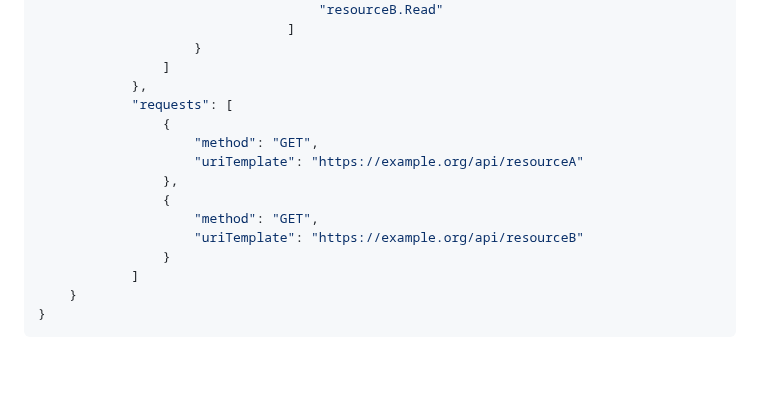
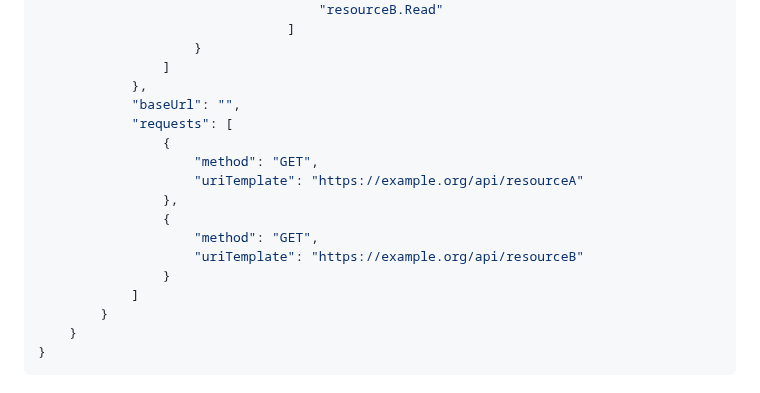
Before and after one commit to darrelmiller/api-manifest, a Markdown page: draft-miller-api-manifest.md, the part around one of its changes. GitHub-like rendering; blank space fills up the shorter version.

```diff
--- a/draft-miller-api-manifest.md
+++ b/draft-miller-api-manifest.md
@@ -151,6 +151,7 @@ Example:
                     }
                 ]
             },
+            "baseUrl": "",
             "requests": [
                 {
                     "method": "GET",
@@ -161,6 +162,7 @@ Example:
                     "uriTemplate": "https://example.org/api/resourceB"
                 }
             ]
+        }
     }
 }
 ~~~
```
Also changed, not shown: other parts of draft-miller-api-manifest.md (+1 -1 lines).
